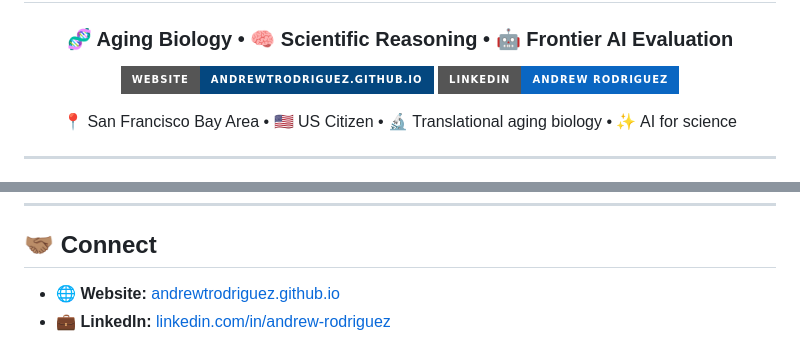
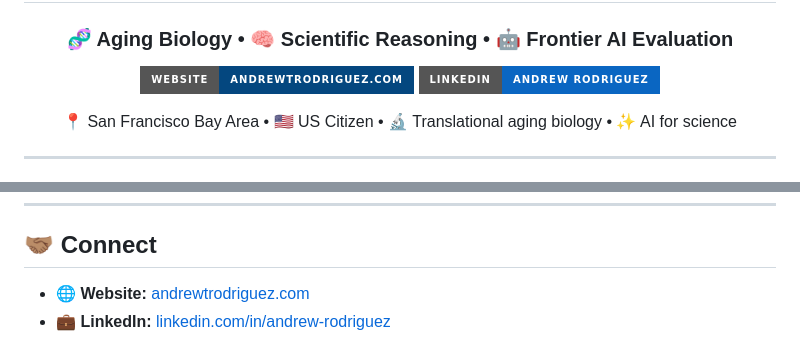
Before and after one commit to AndrewTRodriguez/AndrewTRodriguez, a Markdown page: README.md, 2 parts joined by grey strips. Drawn GitHub-style; badges without logos.

Commit message:
Update website link to custom domain andrewtrodriguez.com
Co-Authored-By: Claude Opus 4.7 <noreply@anthropic.com>

```diff
--- a/README.md
+++ b/README.md
@@ -2,8 +2,8 @@
 <h3 align="center">🧬 Aging Biology &bull; 🧠 Scientific Reasoning &bull; 🤖 Frontier AI Evaluation</h3>
 
 <p align="center">
-  <a href="https://andrewtrodriguez.github.io/">
-    <img src="https://img.shields.io/badge/Website-andrewtrodriguez.github.io-04477f?style=for-the-badge&logo=googlechrome&logoColor=white" alt="Website"/>
+  <a href="https://andrewtrodriguez.com/">
+    <img src="https://img.shields.io/badge/Website-andrewtrodriguez.com-04477f?style=for-the-badge&logo=googlechrome&logoColor=white" alt="Website"/>
   </a>
   <a href="https://www.linkedin.com/in/andrew-rodriguez/">
     <img src="https://img.shields.io/badge/LinkedIn-Andrew%20Rodriguez-0A66C2?style=for-the-badge&logo=linkedin&logoColor=white" alt="LinkedIn"/>
@@ -91,5 +91,5 @@ I use Claude and Claude Code daily for analysis, coding, and literature work. I'
 
 ## 🤝🏽 Connect
 
-- **🌐 Website:** [andrewtrodriguez.github.io](https://andrewtrodriguez.github.io/)
+- **🌐 Website:** [andrewtrodriguez.com](https://andrewtrodriguez.com/)
 - **💼 LinkedIn:** [linkedin.com/in/andrew-rodriguez](https://www.linkedin.com/in/andrew-rodriguez/)
```
